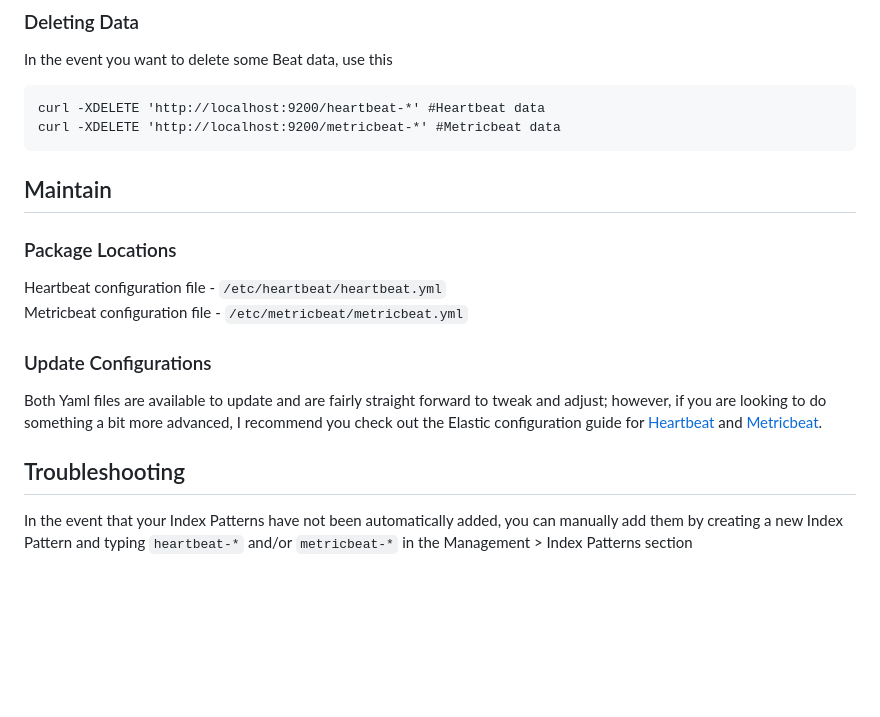
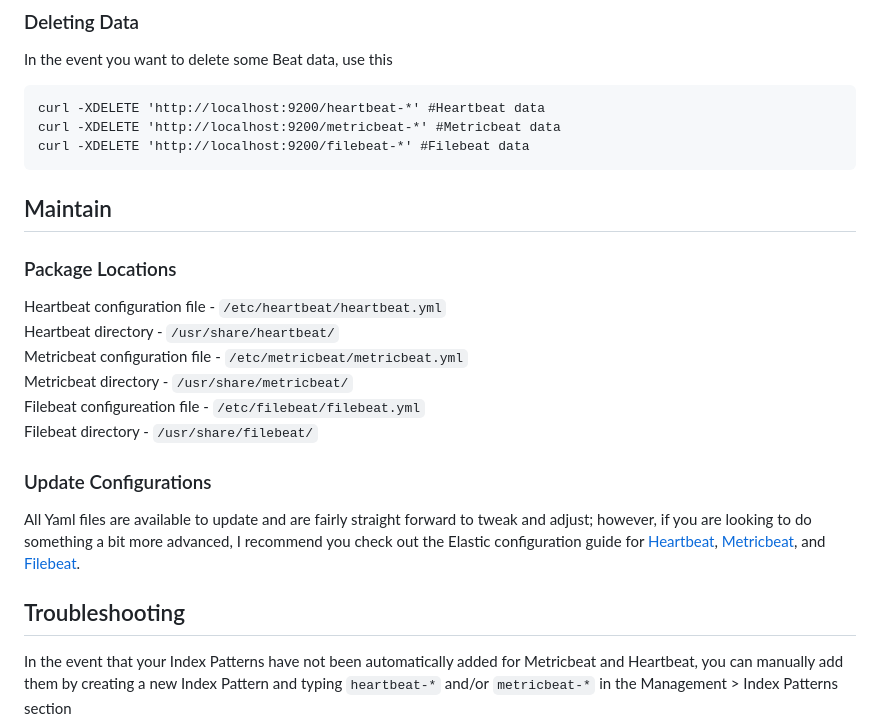
Before and after one commit to capesstack/capes, a Markdown page: beats/build_operate_maintain.md, the part around the change printed below. GitHub-like rendering; blank space fills up the shorter version.

````diff
--- a/beats/build_operate_maintain.md
+++ b/beats/build_operate_maintain.md
@@ -69,19 +78,24 @@ In the event you want to delete some Beat data, use this
 ```
 curl -XDELETE 'http://localhost:9200/heartbeat-*' #Heartbeat data
 curl -XDELETE 'http://localhost:9200/metricbeat-*' #Metricbeat data
+curl -XDELETE 'http://localhost:9200/filebeat-*' #Filebeat data
 ```
 
 ## Maintain
 
 ### Package Locations
 Heartbeat configuration file - `/etc/heartbeat/heartbeat.yml`
+Heartbeat directory - `/usr/share/heartbeat/`
 Metricbeat configuration file - `/etc/metricbeat/metricbeat.yml`
+Metricbeat directory - `/usr/share/metricbeat/`
+Filebeat configureation file - `/etc/filebeat/filebeat.yml`
+Filebeat directory - `/usr/share/filebeat/`
 
 ### Update Configurations
-Both Yaml files are available to update and are fairly straight forward to tweak and adjust; however, if you are looking to do something a bit more advanced, I recommend you check out the Elastic configuration guide for [Heartbeat](https://www.elastic.co/guide/en/beats/heartbeat/5.6/heartbeat-getting-started.html) and [Metricbeat](https://www.elastic.co/guide/en/beats/metricbeat/5.6/metricbeat-getting-started.html).
+All Yaml files are available to update and are fairly straight forward to tweak and adjust; however, if you are looking to do something a bit more advanced, I recommend you check out the Elastic configuration guide for [Heartbeat](https://www.elastic.co/guide/en/beats/heartbeat/5.6/heartbeat-getting-started.html), [Metricbeat](https://www.elastic.co/guide/en/beats/metricbeat/5.6/metricbeat-getting-started.html), and [Filebeat](https://www.elastic.co/guide/en/beats/filebeat/5.6/filebeat-getting-started.html).
 
 ## Troubleshooting
-In the event that your Index Patterns have not been automatically added, you can manually add them by creating a new Index Pattern and typing `heartbeat-*` and/or `metricbeat-*` in the Management > Index Patterns section
+In the event that your Index Patterns have not been automatically added for Metricbeat and Heartbeat, you can manually add them by creating a new Index Pattern and typing `heartbeat-*` and/or `metricbeat-*` in the Management > Index Patterns section
 ![beats_setup](img/beats_setup.png)
 
 ...or, easier, you can just run `/usr/share/metricbeat/scripts/./import_dashboards` and `/usr/share/heartbeat/scripts/./import_dashboards` which loads the Index Patterns **and** a litany of visualizations and dashboards.
````
Also changed, not shown: other parts of beats/build_operate_maintain.md (+16 -7 lines), beats/img/index_switch.png (added), 2 other files.
